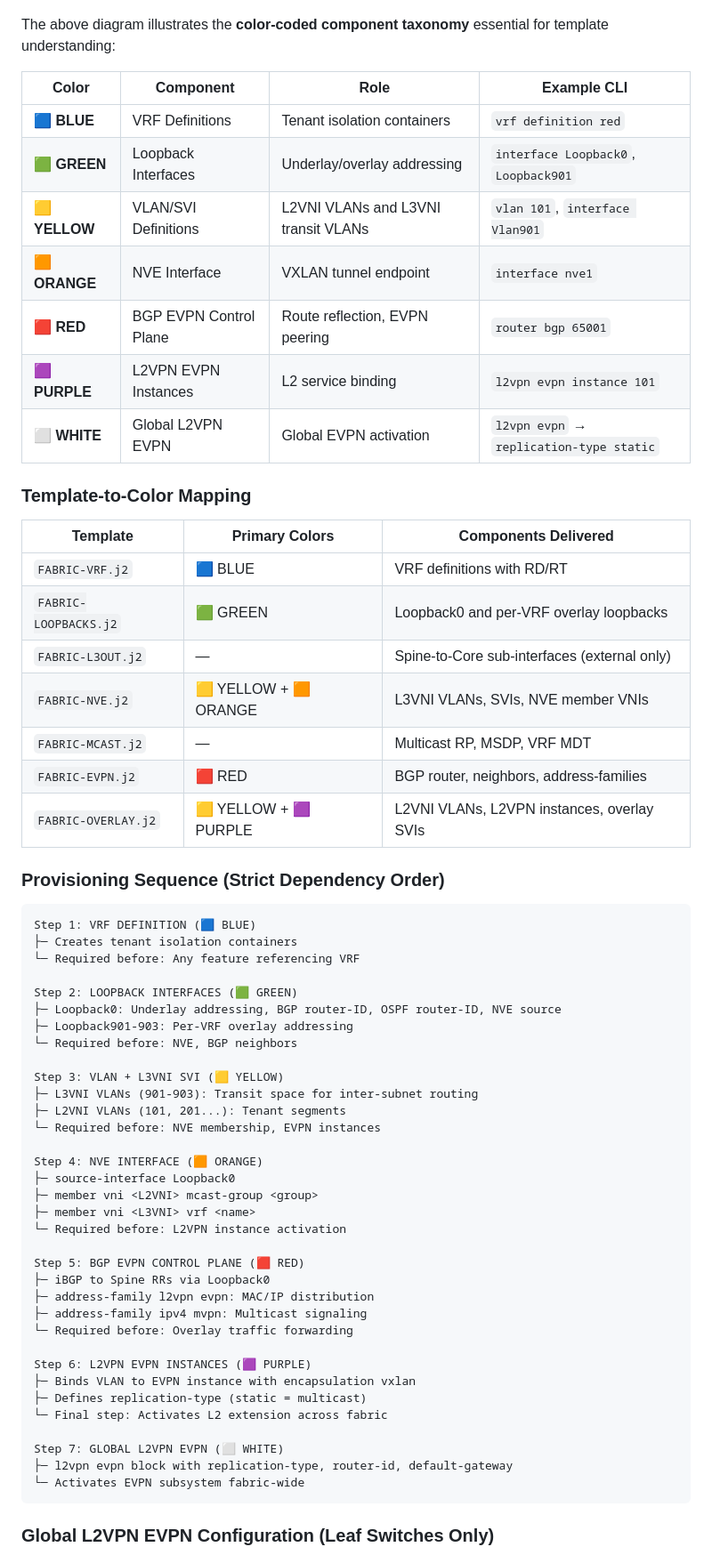
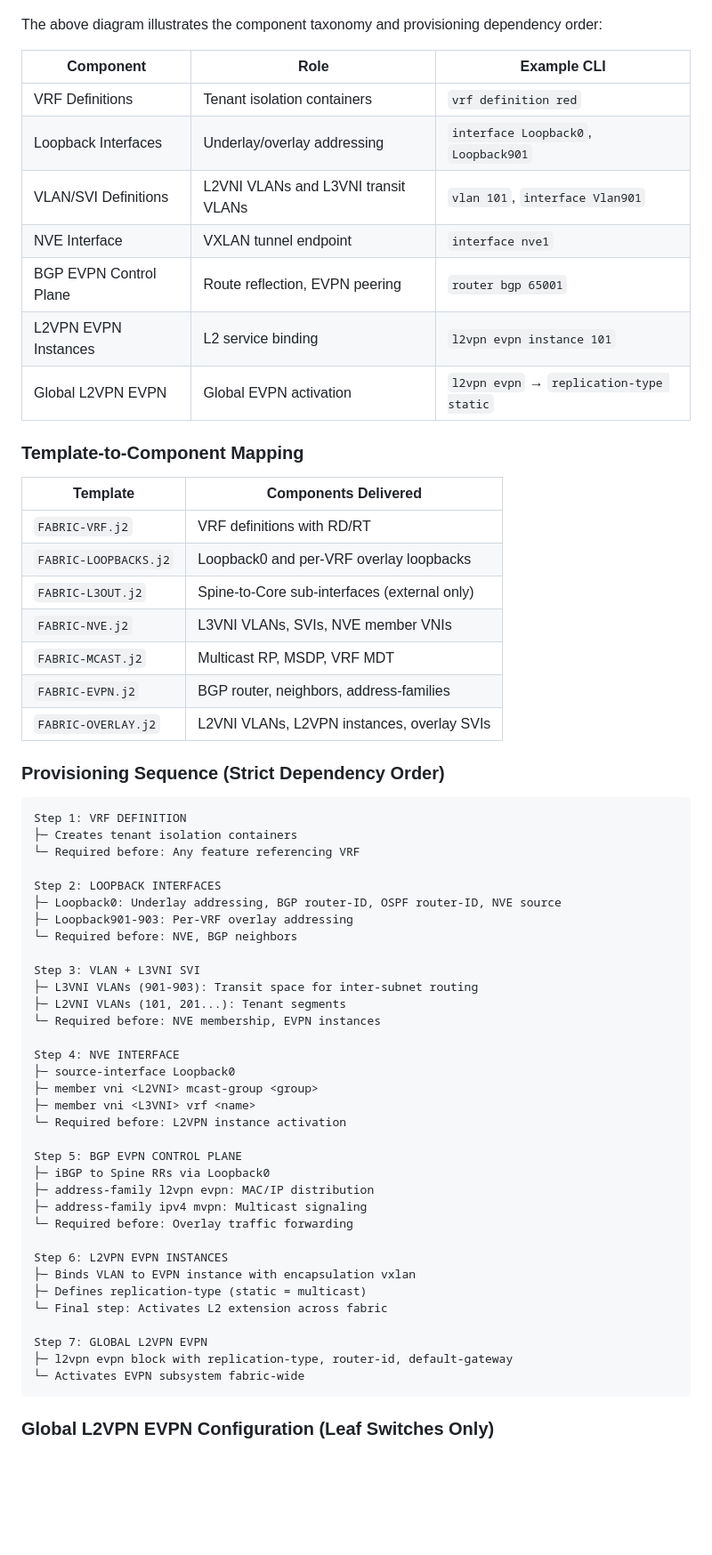
Before and after one commit to imanassypov/CatalystCenter-BGP-EVPN-VXLAN, a Markdown page: README.md, the part around the change. Shown at 89% size. GitHub-like rendering; blank space fills up the shorter version.

Commit message:
README: remove color-coded taxonomy to avoid confusion with tenant colors

````diff
--- a/README.md
+++ b/README.md
@@ -414,65 +414,65 @@ Configuration components must be provisioned in strict order to respect feature
 
 ![IOS-XE BGP EVPN CLI Hierarchy](DIAGRAMS/cisco_evpn_CLI_hierarchy.png)
 
-The above diagram illustrates the **color-coded component taxonomy** essential for template understanding:
+The above diagram illustrates the component taxonomy and provisioning dependency order:
 
-| Color | Component | Role | Example CLI |
-|-------|-----------|------|------------|
-| 🟦 **BLUE** | VRF Definitions | Tenant isolation containers | `vrf definition red` |
-| 🟩 **GREEN** | Loopback Interfaces | Underlay/overlay addressing | `interface Loopback0`, `Loopback901` |
-| 🟨 **YELLOW** | VLAN/SVI Definitions | L2VNI VLANs and L3VNI transit VLANs | `vlan 101`, `interface Vlan901` |
-| 🟧 **ORANGE** | NVE Interface | VXLAN tunnel endpoint | `interface nve1` |
-| 🟥 **RED** | BGP EVPN Control Plane | Route reflection, EVPN peering | `router bgp 65001` |
-| 🟪 **PURPLE** | L2VPN EVPN Instances | L2 service binding | `l2vpn evpn instance 101` |
-| ⬜ **WHITE** | Global L2VPN EVPN | Global EVPN activation | `l2vpn evpn` → `replication-type static` |
+| Component | Role | Example CLI |
+|-----------|------|-------------|
+| VRF Definitions | Tenant isolation containers | `vrf definition red` |
+| Loopback Interfaces | Underlay/overlay addressing | `interface Loopback0`, `Loopback901` |
+| VLAN/SVI Definitions | L2VNI VLANs and L3VNI transit VLANs | `vlan 101`, `interface Vlan901` |
+| NVE Interface | VXLAN tunnel endpoint | `interface nve1` |
+| BGP EVPN Control Plane | Route reflection, EVPN peering | `router bgp 65001` |
+| L2VPN EVPN Instances | L2 service binding | `l2vpn evpn instance 101` |
+| Global L2VPN EVPN | Global EVPN activation | `l2vpn evpn` → `replication-type static` |
 
-### Template-to-Color Mapping
+### Template-to-Component Mapping
 
-| Template | Primary Colors | Components Delivered |
-|----------|---|---|
-| `FABRIC-VRF.j2` | 🟦 BLUE | VRF definitions with RD/RT |
-| `FABRIC-LOOPBACKS.j2` | 🟩 GREEN | Loopback0 and per-VRF overlay loopbacks |
-| `FABRIC-L3OUT.j2` | — | Spine-to-Core sub-interfaces (external only) |
-| `FABRIC-NVE.j2` | 🟨 YELLOW + 🟧 ORANGE | L3VNI VLANs, SVIs, NVE member VNIs |
-| `FABRIC-MCAST.j2` | — | Multicast RP, MSDP, VRF MDT |
-| `FABRIC-EVPN.j2` | 🟥 RED | BGP router, neighbors, address-families |
-| `FABRIC-OVERLAY.j2` | 🟨 YELLOW + 🟪 PURPLE | L2VNI VLANs, L2VPN instances, overlay SVIs |
+| Template | Components Delivered |
+|----------|----------------------|
+| `FABRIC-VRF.j2` | VRF definitions with RD/RT |
+| `FABRIC-LOOPBACKS.j2` | Loopback0 and per-VRF overlay loopbacks |
+| `FABRIC-L3OUT.j2` | Spine-to-Core sub-interfaces (external only) |
+| `FABRIC-NVE.j2` | L3VNI VLANs, SVIs, NVE member VNIs |
+| `FABRIC-MCAST.j2` | Multicast RP, MSDP, VRF MDT |
+| `FABRIC-EVPN.j2` | BGP router, neighbors, address-families |
+| `FABRIC-OVERLAY.j2` | L2VNI VLANs, L2VPN instances, overlay SVIs |
 
 ### Provisioning Sequence (Strict Dependency Order)
 
 ```
-Step 1: VRF DEFINITION (🟦 BLUE)
+Step 1: VRF DEFINITION
 ├─ Creates tenant isolation containers
 └─ Required before: Any feature referencing VRF
 
-Step 2: LOOPBACK INTERFACES (🟩 GREEN)
+Step 2: LOOPBACK INTERFACES
 ├─ Loopback0: Underlay addressing, BGP router-ID, OSPF router-ID, NVE source
 ├─ Loopback901-903: Per-VRF overlay addressing
 └─ Required before: NVE, BGP neighbors
 
-Step 3: VLAN + L3VNI SVI (🟨 YELLOW)
+Step 3: VLAN + L3VNI SVI
 ├─ L3VNI VLANs (901-903): Transit space for inter-subnet routing
 ├─ L2VNI VLANs (101, 201...): Tenant segments
 └─ Required before: NVE membership, EVPN instances
 
-Step 4: NVE INTERFACE (🟧 ORANGE)
+Step 4: NVE INTERFACE
 ├─ source-interface Loopback0
 ├─ member vni <L2VNI> mcast-group <group>
 ├─ member vni <L3VNI> vrf <name>
 └─ Required before: L2VPN instance activation
 
-Step 5: BGP EVPN CONTROL PLANE (🟥 RED)
+Step 5: BGP EVPN CONTROL PLANE
 ├─ iBGP to Spine RRs via Loopback0
 ├─ address-family l2vpn evpn: MAC/IP distribution
 ├─ address-family ipv4 mvpn: Multicast signaling
 └─ Required before: Overlay traffic forwarding
 
-Step 6: L2VPN EVPN INSTANCES (🟪 PURPLE)
+Step 6: L2VPN EVPN INSTANCES
 ├─ Binds VLAN to EVPN instance with encapsulation vxlan
 ├─ Defines replication-type (static = multicast)
 └─ Final step: Activates L2 extension across fabric
 
-Step 7: GLOBAL L2VPN EVPN (⬜ WHITE)
+Step 7: GLOBAL L2VPN EVPN
 ├─ l2vpn evpn block with replication-type, router-id, default-gateway
 └─ Activates EVPN subsystem fabric-wide
 ```
````
